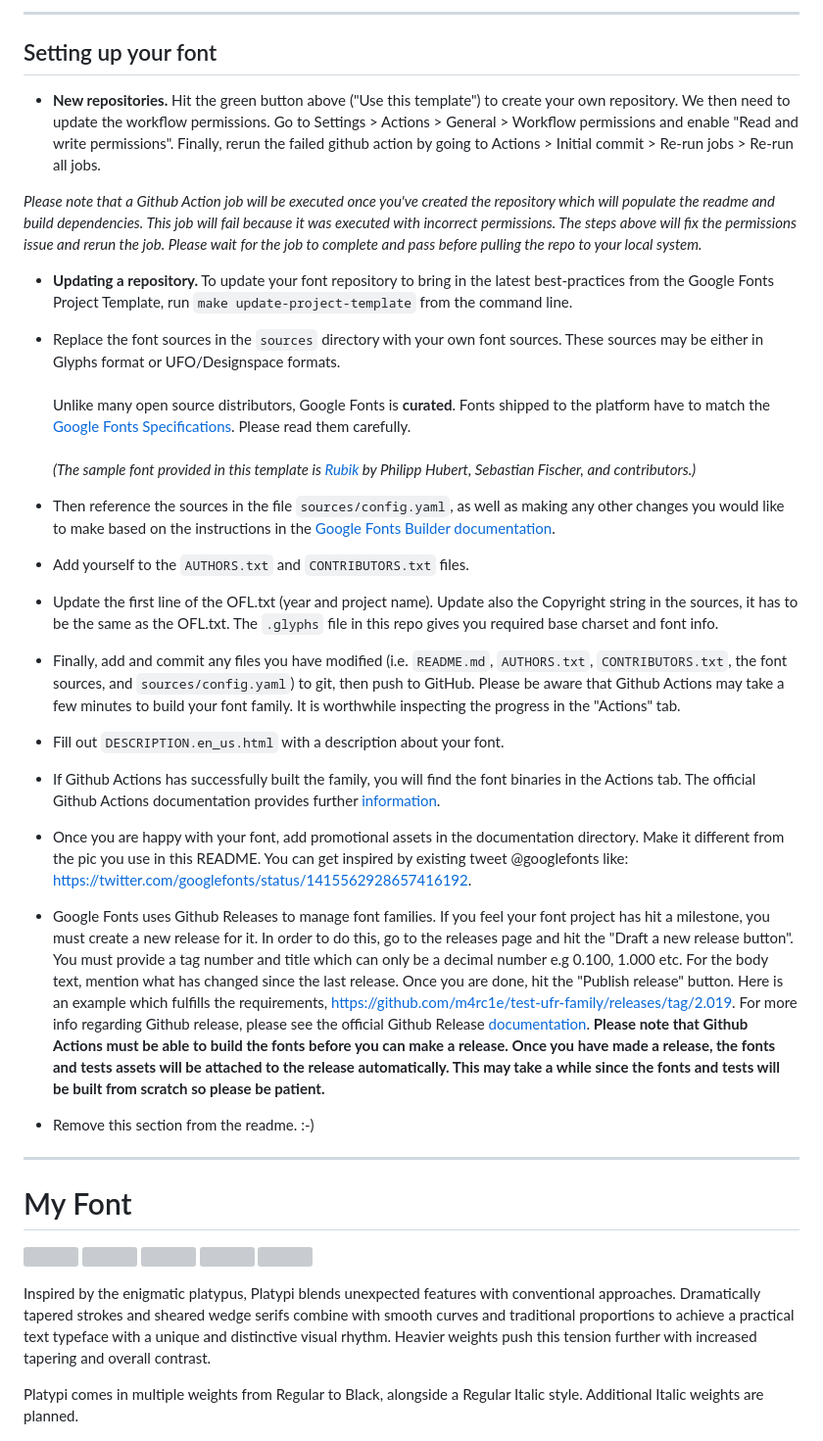
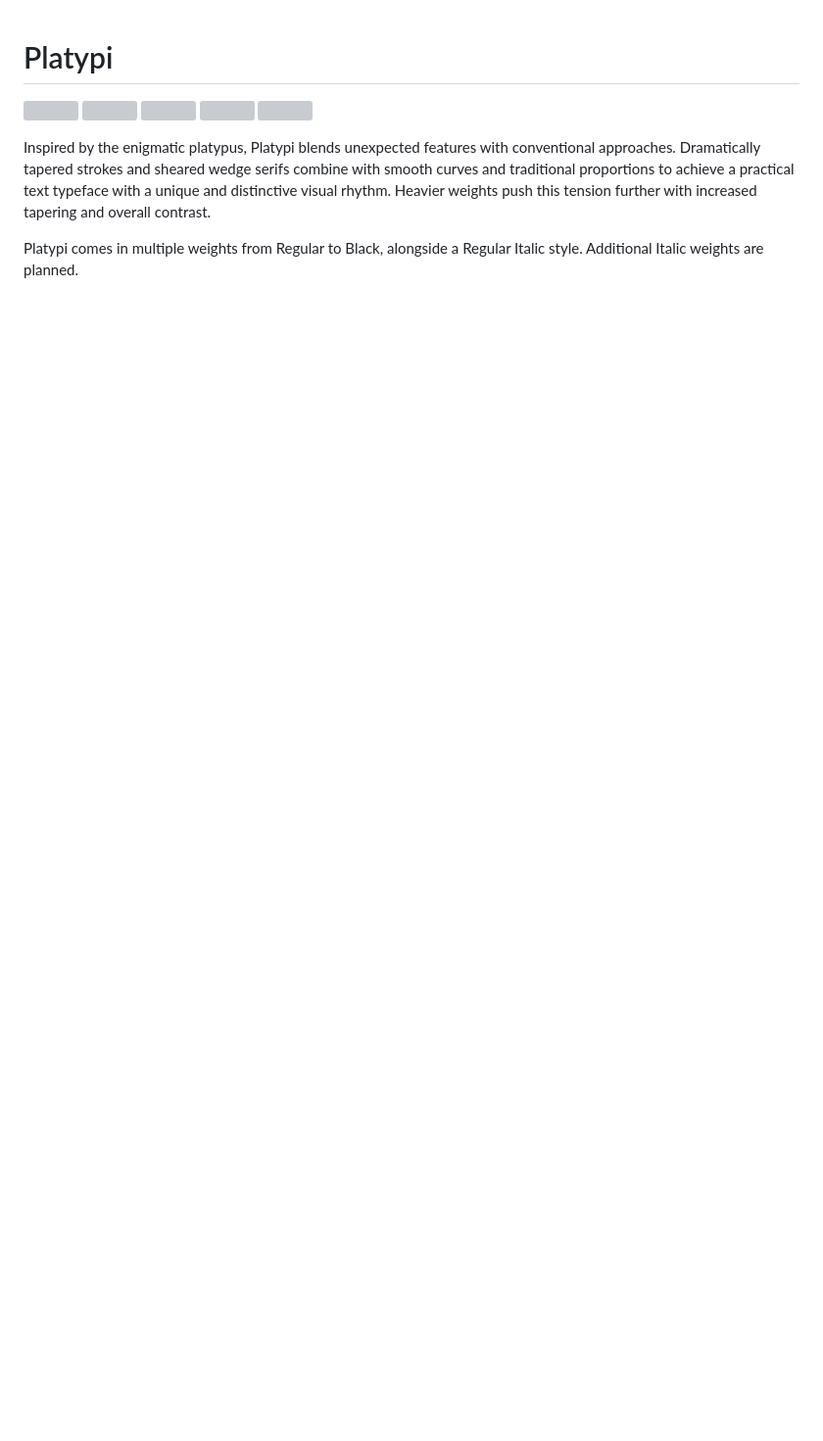
Before and after one commit to d-sargent/platypi, a Markdown page: README.md, the part around the change. Shown: that part at 98% size. Drawn GitHub-style; blank space fills up the shorter version; grey boxes are pictures that could not be loaded.

```diff
--- a/README.md
+++ b/README.md
@@ -1,41 +1,4 @@
-----
-
-## Setting up your font
-
-* **New repositories.** Hit the green button above ("Use this template") to create your own repository. We then need to update the workflow permissions. Go to Settings > Actions > General > Workflow permissions and enable "Read and write permissions". Finally, rerun the failed github action by going to Actions > Initial commit > Re-run jobs > Re-run all jobs.
-
-*Please note that a Github Action job will be executed once you've created the repository which will populate the readme and build dependencies. This job will fail because it was executed with incorrect permissions. The steps above will fix the permissions issue and rerun the job. Please wait for the job to complete and pass before pulling the repo to your local system.*
-
-* **Updating a repository.** To update your font repository to bring in the latest best-practices from the Google Fonts Project Template, run `make update-project-template` from the command line.
-
-* Replace the font sources in the `sources` directory with your own font sources. These sources may be either in Glyphs format or UFO/Designspace formats.\
-\
-Unlike many open source distributors, Google Fonts is **curated**. Fonts shipped to the platform have to match the [Google Fonts Specifications](https://github.com/googlefonts/gf-docs/tree/main/Spec). Please read them carefully.\
-\
-*(The sample font provided in this template is [Rubik](https://github.com/googlefonts/rubik/) by Philipp Hubert, Sebastian Fischer, and contributors.)*
-
-* Then reference the sources in the file `sources/config.yaml`, as well as making any other changes you would like to make based on the instructions in the [Google Fonts Builder documentation](https://github.com/googlefonts/gftools/blob/main/Lib/gftools/builder/__init__.py).
-
-
-* Add yourself to the `AUTHORS.txt` and `CONTRIBUTORS.txt` files.
-
-* Update the first line of the OFL.txt (year and project name). Update also the Copyright string in the sources, it has to be the same as the OFL.txt. The `.glyphs` file in this repo gives you required base charset and font info.
-
-* Finally, add and commit any files you have modified (i.e. `README.md`, `AUTHORS.txt`, `CONTRIBUTORS.txt`, the font sources, and `sources/config.yaml`) to git, then push to GitHub. Please be aware that Github Actions may take a few minutes to build your font family. It is worthwhile inspecting the progress in the "Actions" tab.
-
-* Fill out `DESCRIPTION.en_us.html` with a description about your font.
-
-* If Github Actions has successfully built the family, you will find the font binaries in the Actions tab. The official Github Actions documentation provides further [information](https://docs.github.com/en/actions/managing-workflow-runs/downloading-workflow-artifacts).
-
-* Once you are happy with your font, add promotional assets in the documentation directory. Make it different from the pic you use in this README. You can get inspired by existing tweet @googlefonts like: https://twitter.com/googlefonts/status/1415562928657416192.
-
-* Google Fonts uses Github Releases to manage font families. If you feel your font project has hit a milestone, you must create a new release for it. In order to do this, go to the releases page and hit the "Draft a new release button". You must provide a tag number and title which can only be a decimal number e.g 0.100, 1.000 etc. For the body text, mention what has changed since the last release. Once you are done, hit the "Publish release" button. Here is an example which fulfills the requirements, https://github.com/m4rc1e/test-ufr-family/releases/tag/2.019. For more info regarding Github release, please see the official Github Release [documentation](https://docs.github.com/en/repositories/releasing-projects-on-github/managing-releases-in-a-repository). **Please note that Github Actions must be able to build the fonts before you can make a release. Once you have made a release, the fonts and tests assets will be attached to the release automatically. This may take a while since the fonts and tests will be built from scratch so please be patient.**
-
-* Remove this section from the readme. :-)
-----
-
-
-# My Font
+# Platypi
 
 [![][Fontbakery]](https://d-sargent.github.io/platypi/fontbakery/fontbakery-report.html)
 [![][Universal]](https://d-sargent.github.io/platypi/fontbakery/fontbakery-report.html)
```
